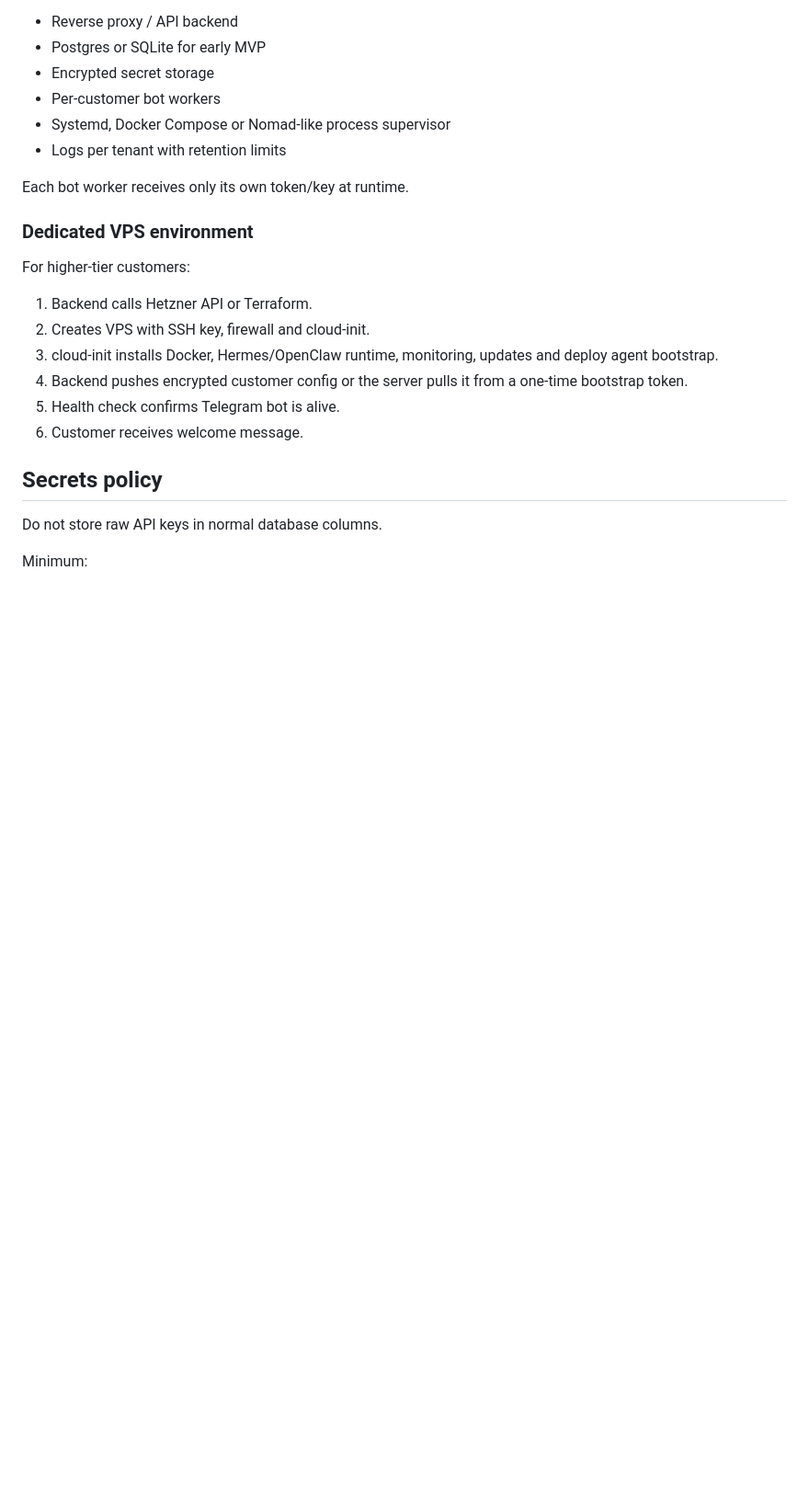
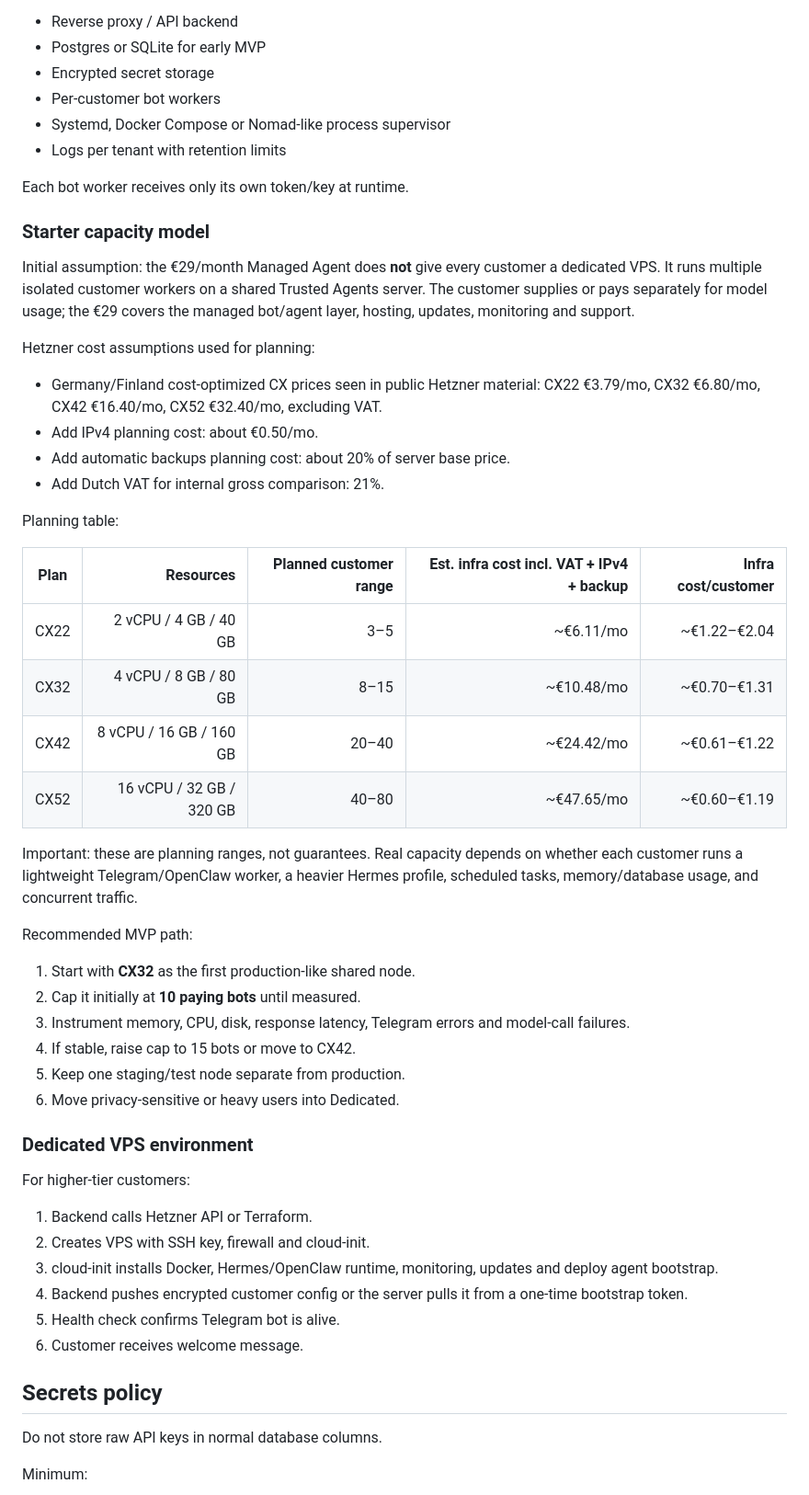
Before and after one commit to BernDonn/trustedagents-website, a Markdown page: DEPLOYMENT_AUTOMATION.md, the part around the change. Shown at 92% size. GitHub-like rendering; blank space fills up the shorter version.

Commit message:
Add managed agent capacity model

```diff
--- a/DEPLOYMENT_AUTOMATION.md
+++ b/DEPLOYMENT_AUTOMATION.md
@@ -176,6 +176,37 @@ Run one or more Hetzner VPS instances managed by Trusted Agents:
 
 Each bot worker receives only its own token/key at runtime.
 
+### Starter capacity model
+
+Initial assumption: the €29/month Managed Agent does **not** give every customer a dedicated VPS. It runs multiple isolated customer workers on a shared Trusted Agents server. The customer supplies or pays separately for model usage; the €29 covers the managed bot/agent layer, hosting, updates, monitoring and support.
+
+Hetzner cost assumptions used for planning:
+
+- Germany/Finland cost-optimized CX prices seen in public Hetzner material: CX22 €3.79/mo, CX32 €6.80/mo, CX42 €16.40/mo, CX52 €32.40/mo, excluding VAT.
+- Add IPv4 planning cost: about €0.50/mo.
+- Add automatic backups planning cost: about 20% of server base price.
+- Add Dutch VAT for internal gross comparison: 21%.
+
+Planning table:
+
+| Plan | Resources | Planned customer range | Est. infra cost incl. VAT + IPv4 + backup | Infra cost/customer |
+|---|---:|---:|---:|---:|
+| CX22 | 2 vCPU / 4 GB / 40 GB | 3–5 | ~€6.11/mo | ~€1.22–€2.04 |
+| CX32 | 4 vCPU / 8 GB / 80 GB | 8–15 | ~€10.48/mo | ~€0.70–€1.31 |
+| CX42 | 8 vCPU / 16 GB / 160 GB | 20–40 | ~€24.42/mo | ~€0.61–€1.22 |
+| CX52 | 16 vCPU / 32 GB / 320 GB | 40–80 | ~€47.65/mo | ~€0.60–€1.19 |
+
+Important: these are planning ranges, not guarantees. Real capacity depends on whether each customer runs a lightweight Telegram/OpenClaw worker, a heavier Hermes profile, scheduled tasks, memory/database usage, and concurrent traffic.
+
+Recommended MVP path:
+
+1. Start with **CX32** as the first production-like shared node.
+2. Cap it initially at **10 paying bots** until measured.
+3. Instrument memory, CPU, disk, response latency, Telegram errors and model-call failures.
+4. If stable, raise cap to 15 bots or move to CX42.
+5. Keep one staging/test node separate from production.
+6. Move privacy-sensitive or heavy users into Dedicated.
+
 ### Dedicated VPS environment
 
 For higher-tier customers:
```
